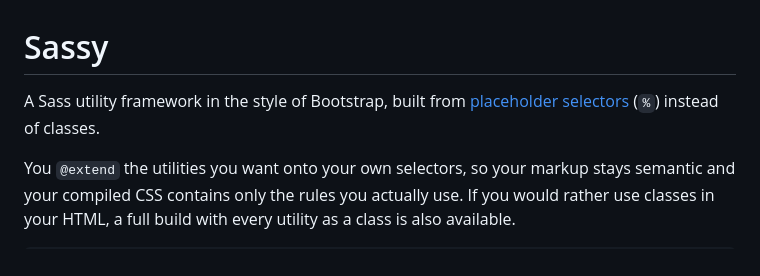
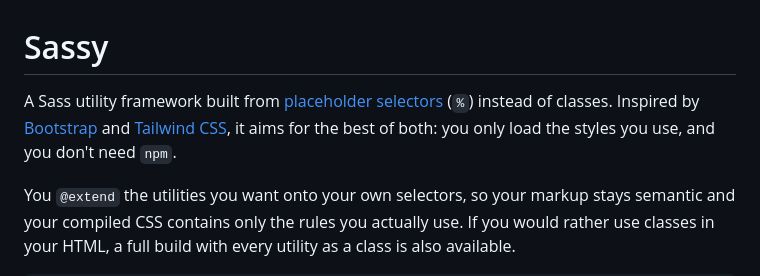
Before and after one commit to bfren/sassy, a Markdown page: README.md, the part around the change. GitHub-like rendering.

Commit message:
Linking Bootstrap and Tailwind

```diff
--- a/README.md
+++ b/README.md
@@ -1,6 +1,6 @@
 # Sassy
 
-A Sass utility framework in the style of Bootstrap, built from [placeholder selectors](https://sass-lang.com/documentation/style-rules/placeholder-selectors/) (`%`) instead of classes.
+A Sass utility framework built from [placeholder selectors](https://sass-lang.com/documentation/style-rules/placeholder-selectors/) (`%`) instead of classes. Inspired by [Bootstrap](https://getbootstrap.com) and [Tailwind CSS](https://tailwindcss.com), it aims for the best of both: you only load the styles you use, and you don't need `npm`.
 
 You `@extend` the utilities you want onto your own selectors, so your markup stays semantic and your compiled CSS contains only the rules you actually use. If you would rather use classes in your HTML, a full build with every utility as a class is also available.
 
```
